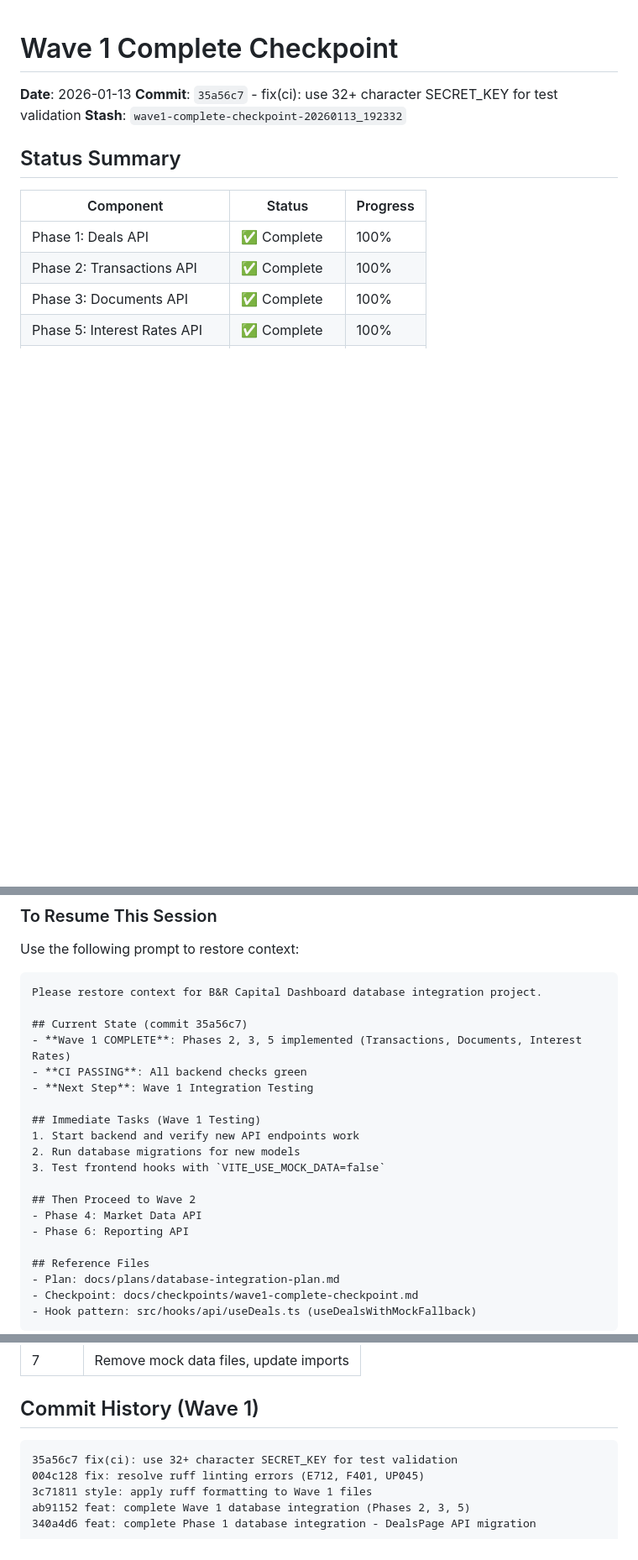
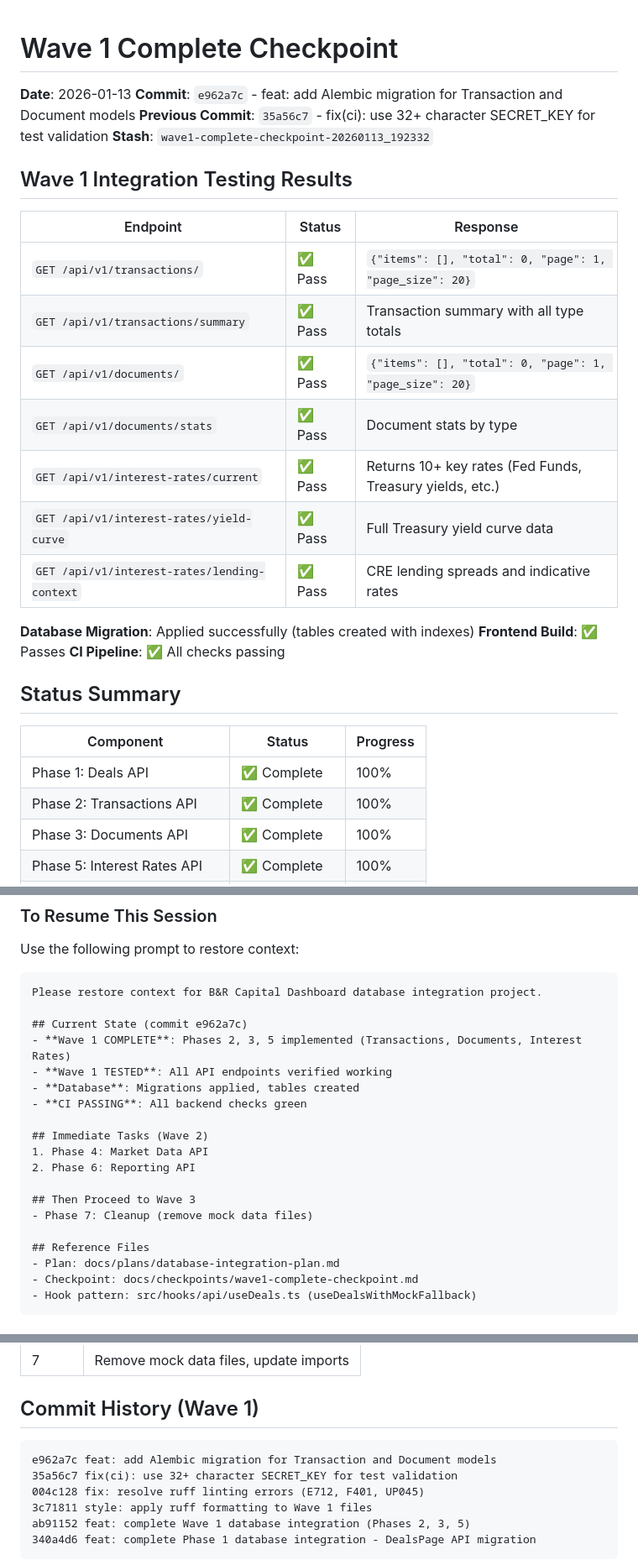
Before and after one commit to mborgeson/dashboard_interface_project, a Markdown page: docs/checkpoints/wave1-complete-checkpoint.md, 3 parts joined by grey strips. Shown at 84% size. Rendered like a GitHub page; blank space fills up the shorter version.

Commit message:
docs: update Wave 1 checkpoint with testing results and Wave 2 instructions

````diff
--- a/docs/checkpoints/wave1-complete-checkpoint.md
+++ b/docs/checkpoints/wave1-complete-checkpoint.md
@@ -1,8 +1,25 @@
 # Wave 1 Complete Checkpoint
 
 **Date**: 2026-01-13
-**Commit**: `35a56c7` - fix(ci): use 32+ character SECRET_KEY for test validation
+**Commit**: `e962a7c` - feat: add Alembic migration for Transaction and Document models
+**Previous Commit**: `35a56c7` - fix(ci): use 32+ character SECRET_KEY for test validation
 **Stash**: `wave1-complete-checkpoint-20260113_192332`
+
+## Wave 1 Integration Testing Results
+
+| Endpoint | Status | Response |
+|----------|--------|----------|
+| `GET /api/v1/transactions/` | ✅ Pass | `{"items": [], "total": 0, "page": 1, "page_size": 20}` |
+| `GET /api/v1/transactions/summary` | ✅ Pass | Transaction summary with all type totals |
+| `GET /api/v1/documents/` | ✅ Pass | `{"items": [], "total": 0, "page": 1, "page_size": 20}` |
+| `GET /api/v1/documents/stats` | ✅ Pass | Document stats by type |
+| `GET /api/v1/interest-rates/current` | ✅ Pass | Returns 10+ key rates (Fed Funds, Treasury yields, etc.) |
+| `GET /api/v1/interest-rates/yield-curve` | ✅ Pass | Full Treasury yield curve data |
+| `GET /api/v1/interest-rates/lending-context` | ✅ Pass | CRE lending spreads and indicative rates |
+
+**Database Migration**: Applied successfully (tables created with indexes)
+**Frontend Build**: ✅ Passes
+**CI Pipeline**: ✅ All checks passing
 
 ## Status Summary
 
@@ -64,19 +81,18 @@ Use the following prompt to restore context:
 ```
 Please restore context for B&R Capital Dashboard database integration project.
 
-## Current State (commit 35a56c7)
+## Current State (commit e962a7c)
 - **Wave 1 COMPLETE**: Phases 2, 3, 5 implemented (Transactions, Documents, Interest Rates)
+- **Wave 1 TESTED**: All API endpoints verified working
+- **Database**: Migrations applied, tables created
 - **CI PASSING**: All backend checks green
-- **Next Step**: Wave 1 Integration Testing
 
-## Immediate Tasks (Wave 1 Testing)
-1. Start backend and verify new API endpoints work
-2. Run database migrations for new models
-3. Test frontend hooks with `VITE_USE_MOCK_DATA=false`
+## Immediate Tasks (Wave 2)
+1. Phase 4: Market Data API
+2. Phase 6: Reporting API
 
-## Then Proceed to Wave 2
-- Phase 4: Market Data API
-- Phase 6: Reporting API
+## Then Proceed to Wave 3
+- Phase 7: Cleanup (remove mock data files)
 
 ## Reference Files
 - Plan: docs/plans/database-integration-plan.md
@@ -119,6 +135,7 @@ VITE_USE_MOCK_DATA=false npm run dev
 ## Commit History (Wave 1)
 
 ```
+e962a7c feat: add Alembic migration for Transaction and Document models
 35a56c7 fix(ci): use 32+ character SECRET_KEY for test validation
 004c128 fix: resolve ruff linting errors (E712, F401, UP045)
 3c71811 style: apply ruff formatting to Wave 1 files
````
